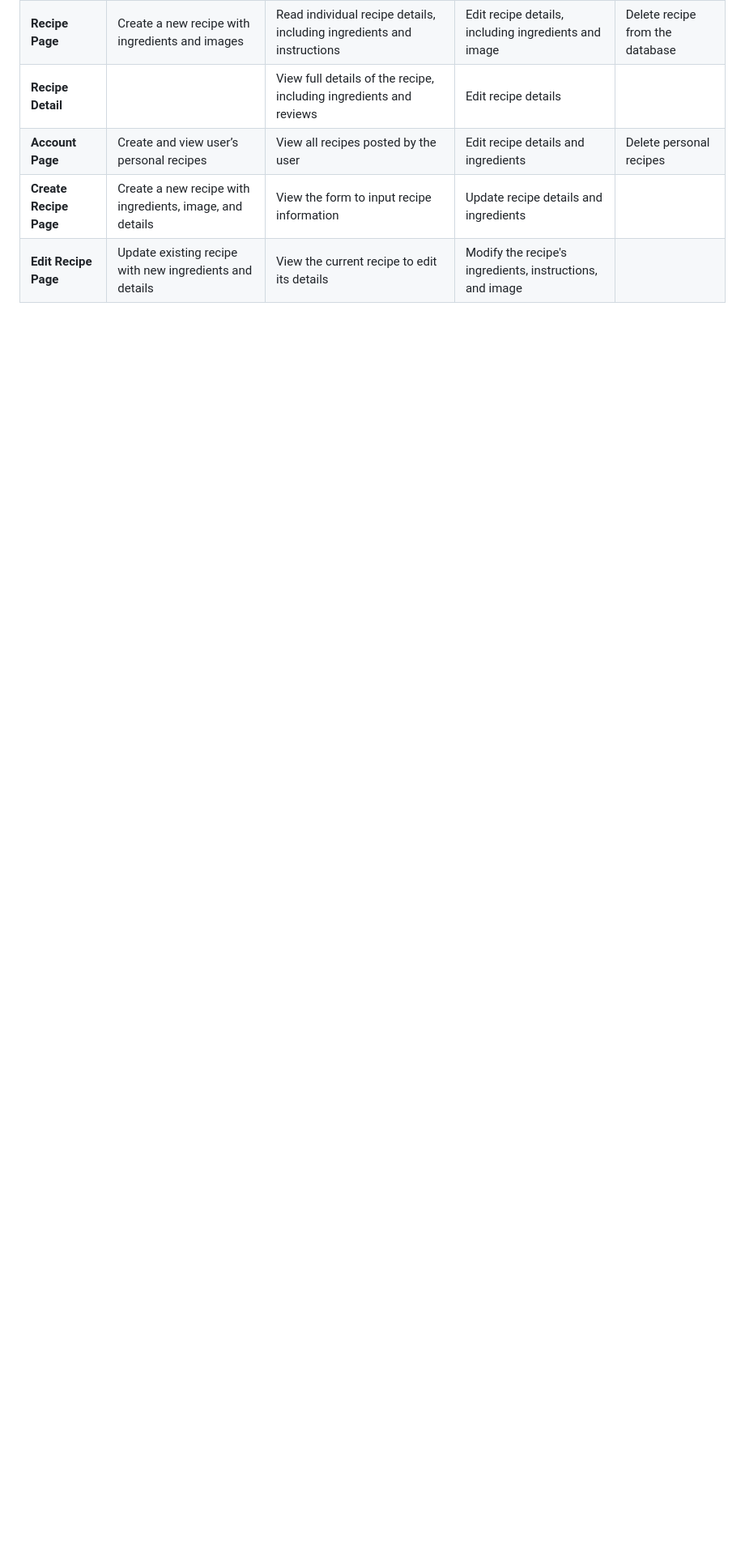
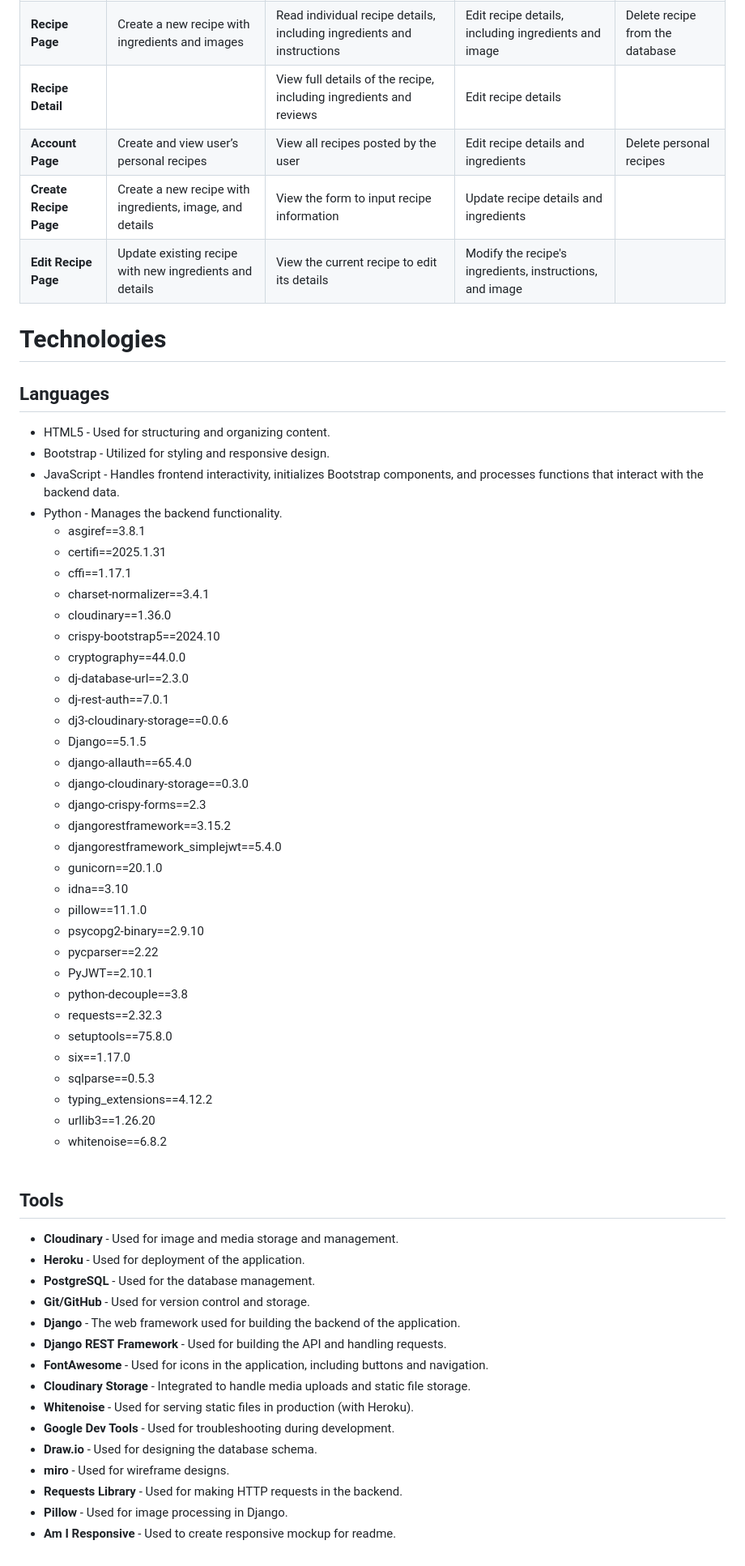
Before and after one commit to Rand-Jelo/Flavour-Vault, a Markdown page: README.md, the part around the change. Shown at 81% size. GitHub-like rendering; blank space fills up the shorter version.

Commit message:
Add technologies section to readme

```diff
--- a/README.md
+++ b/README.md
@@ -329,3 +329,61 @@ When users click on the logut button in the navbar they get redirected to the lo
 | **Account Page** | Create and view user’s personal recipes                     | View all recipes posted by the user                            | Edit recipe details and ingredients                      | Delete personal recipes                                     |
 | **Create Recipe Page** | Create a new recipe with ingredients, image, and details | View the form to input recipe information                       | Update recipe details and ingredients                     |                                                             |
 | **Edit Recipe Page** | Update existing recipe with new ingredients and details   | View the current recipe to edit its details                    | Modify the recipe's ingredients, instructions, and image  |
+
+# Technologies
+
+## Languages
+
+* HTML5 - Used for structuring and organizing content.
+* Bootstrap - Utilized for styling and responsive design.
+* JavaScript - Handles frontend interactivity, initializes Bootstrap components, and processes functions that interact with the backend data.
+* Python - Manages the backend functionality.
+    * asgiref==3.8.1
+    * certifi==2025.1.31
+    * cffi==1.17.1
+    * charset-normalizer==3.4.1
+    * cloudinary==1.36.0
+    * crispy-bootstrap5==2024.10
+    * cryptography==44.0.0
+    * dj-database-url==2.3.0
+    * dj-rest-auth==7.0.1
+    * dj3-cloudinary-storage==0.0.6
+    * Django==5.1.5
+    * django-allauth==65.4.0
+    * django-cloudinary-storage==0.3.0
+    * django-crispy-forms==2.3
+    * djangorestframework==3.15.2
+    * djangorestframework_simplejwt==5.4.0
+    * gunicorn==20.1.0
+    * idna==3.10
+    * pillow==11.1.0
+    * psycopg2-binary==2.9.10
+    * pycparser==2.22
+    * PyJWT==2.10.1
+    * python-decouple==3.8
+    * requests==2.32.3
+    * setuptools==75.8.0
+    * six==1.17.0
+    * sqlparse==0.5.3
+    * typing_extensions==4.12.2
+    * urllib3==1.26.20
+    * whitenoise==6.8.2
+<br><br>
+
+## Tools
+
+* **Cloudinary** - Used for image and media storage and management.
+* **Heroku** - Used for deployment of the application.
+* **PostgreSQL** - Used for the database management.
+* **Git/GitHub** - Used for version control and storage.
+* **Django** - The web framework used for building the backend of the application.
+* **Django REST Framework** - Used for building the API and handling requests.
+* **FontAwesome** - Used for icons in the application, including buttons and navigation.
+* **Cloudinary Storage** - Integrated to handle media uploads and static file storage.
+* **Whitenoise** - Used for serving static files in production (with Heroku).
+* **Google Dev Tools** - Used for troubleshooting during development.
+* **Draw.io** - Used for designing the database schema.
+* **miro** - Used for wireframe designs.
+* **Requests Library** - Used for making HTTP requests in the backend.
+* **Pillow** - Used for image processing in Django.
+* **Am I Responsive** - Used to create responsive mockup for readme.
```
